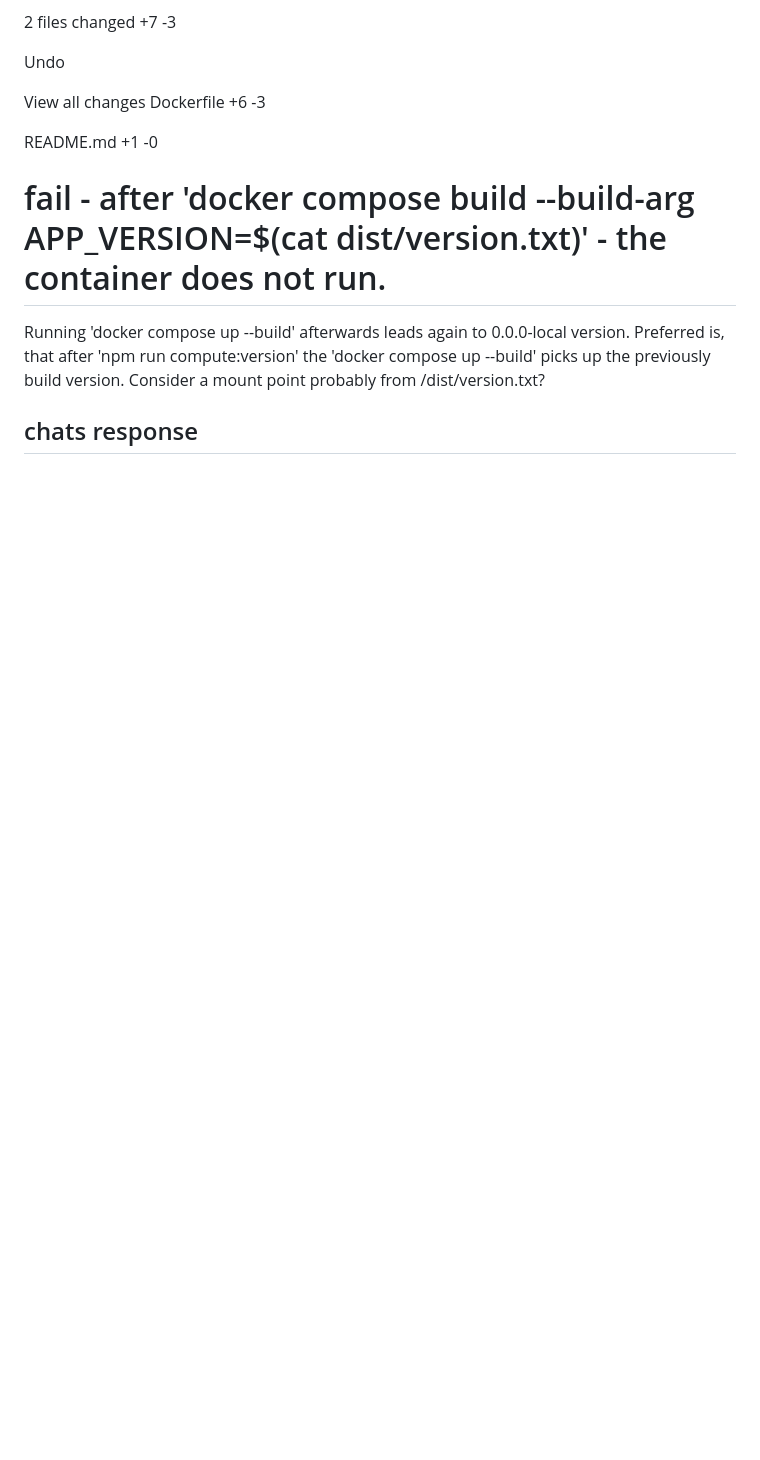
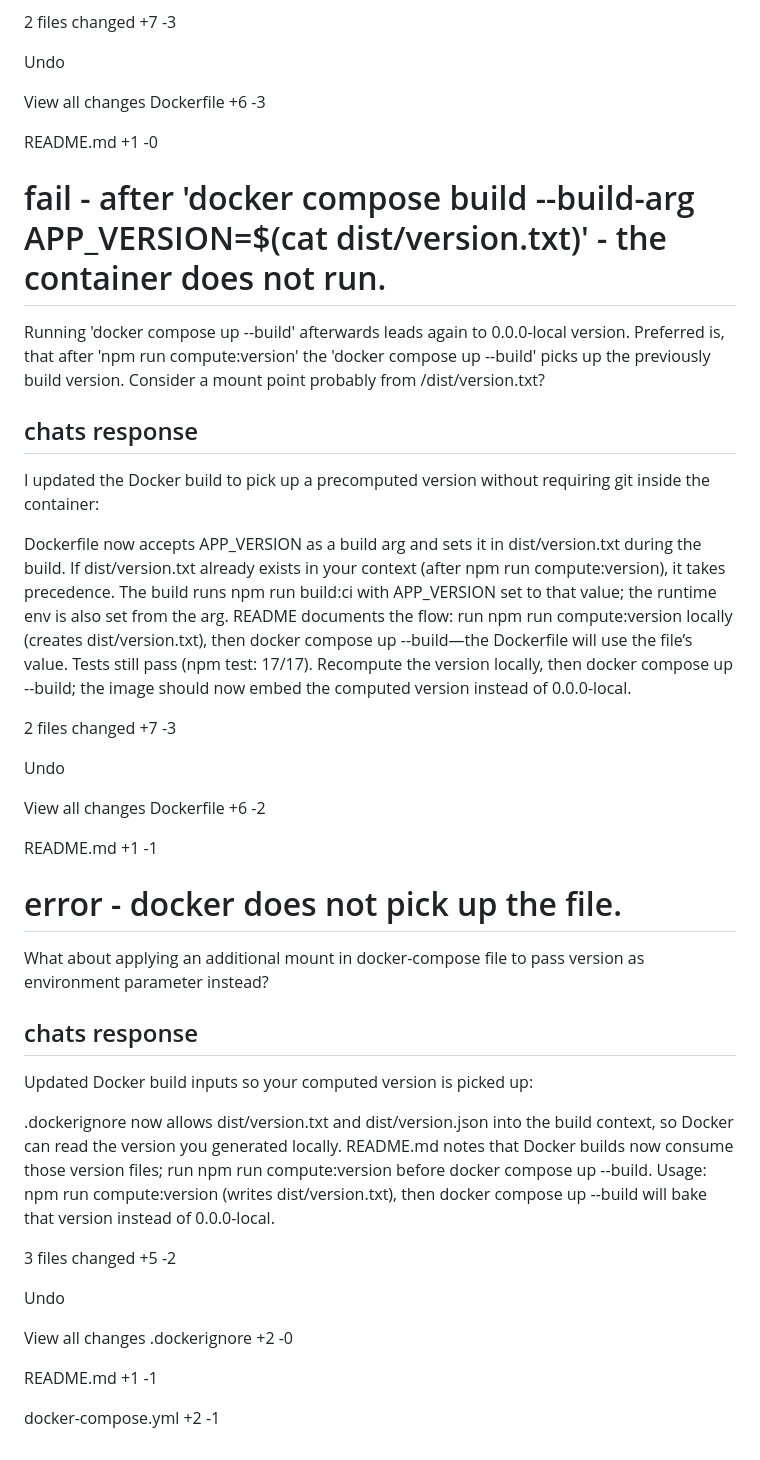
Before and after one commit to steell0815/collab-with-me, a Markdown page: prompts/032.md, the part around the change. Rendered like a GitHub page; blank space fills up the shorter version.

Commit message:
put prompt 032

```diff
--- a/prompts/032.md
+++ b/prompts/032.md
@@ -243,3 +243,52 @@ Running 'docker compose up --build' afterwards leads again to 0.0.0-local versio
 Preferred is, that after 'npm run compute:version' the 'docker compose up --build' picks up the previously build version. Consider a mount point probably from /dist/version.txt?
 
 ## chats response
+I updated the Docker build to pick up a precomputed version without requiring git inside the container:
+
+Dockerfile now accepts APP_VERSION as a build arg and sets it in dist/version.txt during the build. If dist/version.txt already exists in your context (after npm run compute:version), it takes precedence. The build runs npm run build:ci with APP_VERSION set to that value; the runtime env is also set from the arg.
+README documents the flow: run npm run compute:version locally (creates dist/version.txt), then docker compose up --build—the Dockerfile will use the file’s value.
+Tests still pass (npm test: 17/17). Recompute the version locally, then docker compose up --build; the image should now embed the computed version instead of 0.0.0-local.
+
+2 files changed
++7
+-3
+
+Undo
+
+View all changes
+Dockerfile
++6
+-2
+
+README.md
++1
+-1
+
+# error - docker does not pick up the file.
+What about applying an additional mount in docker-compose file to pass version as environment parameter instead?
+
+## chats response
+Updated Docker build inputs so your computed version is picked up:
+
+.dockerignore now allows dist/version.txt and dist/version.json into the build context, so Docker can read the version you generated locally.
+README.md notes that Docker builds now consume those version files; run npm run compute:version before docker compose up --build.
+Usage: npm run compute:version (writes dist/version.txt), then docker compose up --build will bake that version instead of 0.0.0-local.
+
+3 files changed
++5
+-2
+
+Undo
+
+View all changes
+.dockerignore
++2
+-0
+
+README.md
++1
+-1
+
+docker-compose.yml
++2
+-1
```
